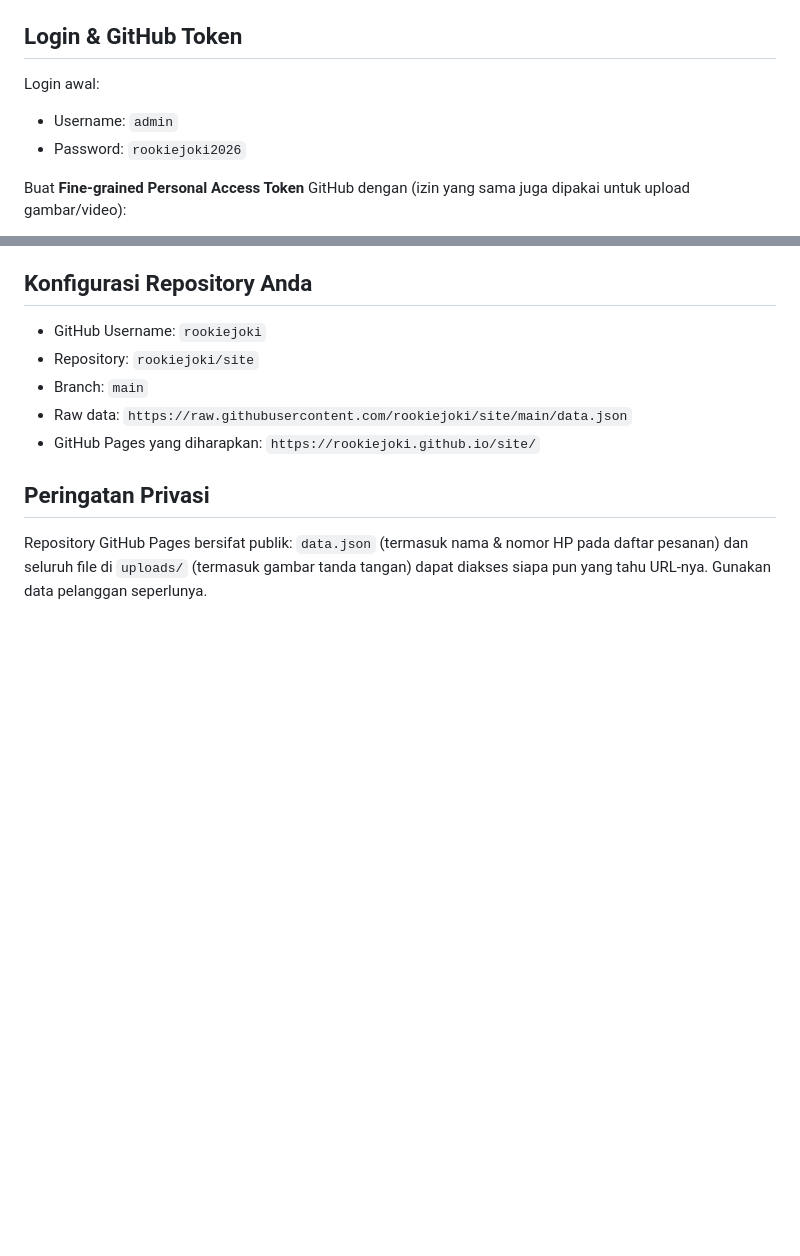
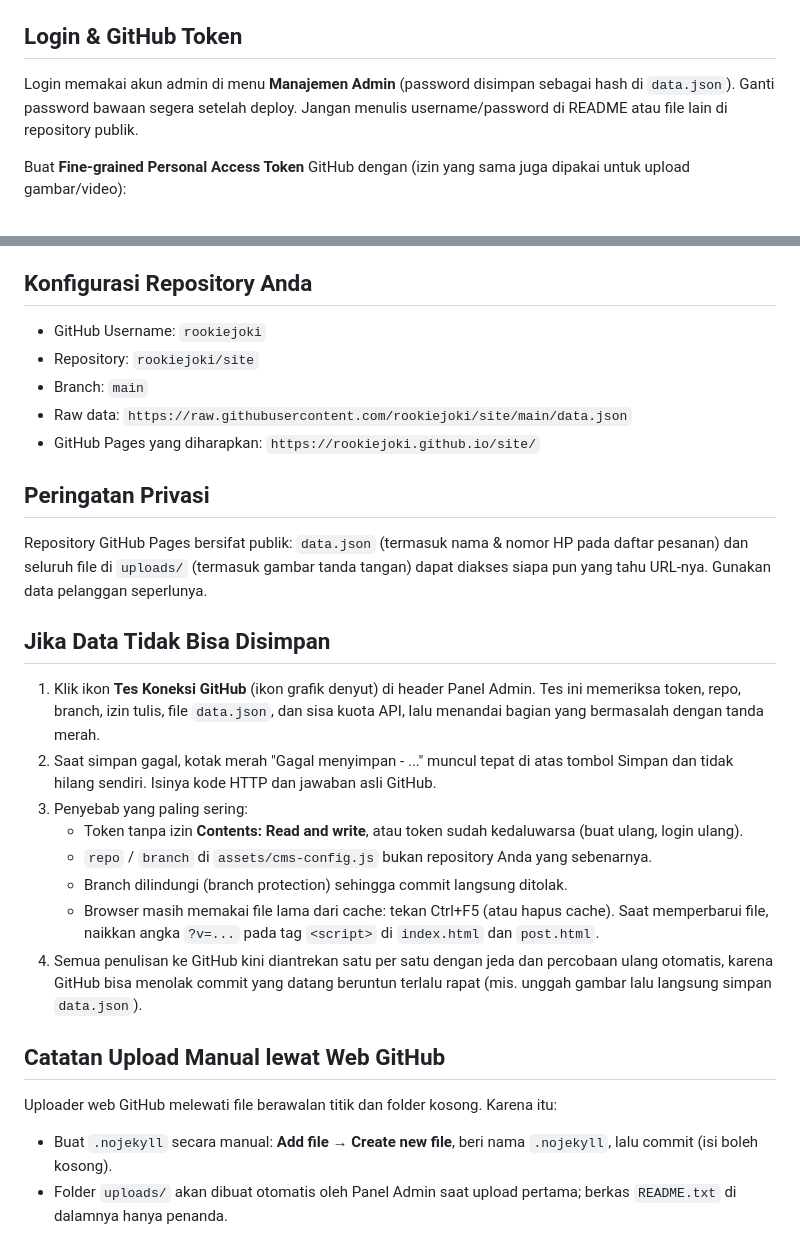
Before and after one commit to rookiejoki/site, a Markdown page: README.md, 2 parts joined by grey strips. GitHub-like rendering; blank space fills up the shorter version.

```diff
--- a/README.md
+++ b/README.md
@@ -73,9 +73,8 @@ Catatan: setelah upload, GitHub Pages butuh sekitar 1-2 menit untuk rebuild. Sel
 5. Jika memakai custom domain, isi `repo` dan `dataUrl` di `assets/cms-config.js`.
 
 ## Login & GitHub Token
-Login awal:
-- Username: `admin`
-- Password: `rookiejoki2026`
+Login memakai akun admin di menu **Manajemen Admin** (password disimpan sebagai hash di `data.json`).
+Ganti password bawaan segera setelah deploy. Jangan menulis username/password di README atau file lain di repository publik.
 
 Buat **Fine-grained Personal Access Token** GitHub dengan (izin yang sama juga dipakai untuk upload gambar/video):
 - Repository access: hanya repository website ini.
@@ -125,3 +124,24 @@ Setelah admin menyimpan, browser admin langsung merender data baru. Pengunjung l
 ## Peringatan Privasi
 Repository GitHub Pages bersifat publik: `data.json` (termasuk nama & nomor HP pada daftar pesanan) dan seluruh file di
 `uploads/` (termasuk gambar tanda tangan) dapat diakses siapa pun yang tahu URL-nya. Gunakan data pelanggan seperlunya.
+
+
+## Jika Data Tidak Bisa Disimpan
+1. Klik ikon **Tes Koneksi GitHub** (ikon grafik denyut) di header Panel Admin. Tes ini memeriksa token, repo, branch,
+   izin tulis, file `data.json`, dan sisa kuota API, lalu menandai bagian yang bermasalah dengan tanda merah.
+2. Saat simpan gagal, kotak merah "Gagal menyimpan - ..." muncul tepat di atas tombol Simpan dan tidak hilang sendiri.
+   Isinya kode HTTP dan jawaban asli GitHub.
+3. Penyebab yang paling sering:
+   - Token tanpa izin **Contents: Read and write**, atau token sudah kedaluwarsa (buat ulang, login ulang).
+   - `repo` / `branch` di `assets/cms-config.js` bukan repository Anda yang sebenarnya.
+   - Branch dilindungi (branch protection) sehingga commit langsung ditolak.
+   - Browser masih memakai file lama dari cache: tekan Ctrl+F5 (atau hapus cache). Saat memperbarui file, naikkan angka
+     `?v=...` pada tag `<script>` di `index.html` dan `post.html`.
+4. Semua penulisan ke GitHub kini diantrekan satu per satu dengan jeda dan percobaan ulang otomatis, karena GitHub bisa
+   menolak commit yang datang beruntun terlalu rapat (mis. unggah gambar lalu langsung simpan `data.json`).
+
+
+## Catatan Upload Manual lewat Web GitHub
+Uploader web GitHub melewati file berawalan titik dan folder kosong. Karena itu:
+- Buat `.nojekyll` secara manual: **Add file → Create new file**, beri nama `.nojekyll`, lalu commit (isi boleh kosong).
+- Folder `uploads/` akan dibuat otomatis oleh Panel Admin saat upload pertama; berkas `README.txt` di dalamnya hanya penanda.
```
